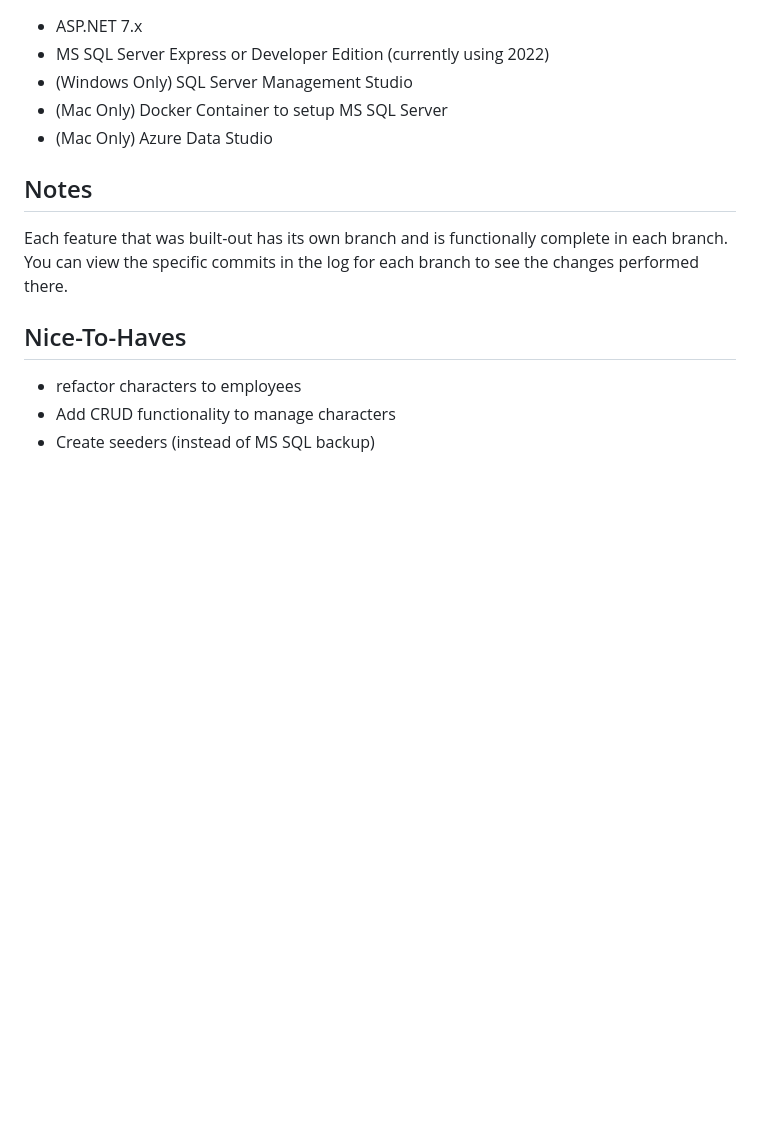
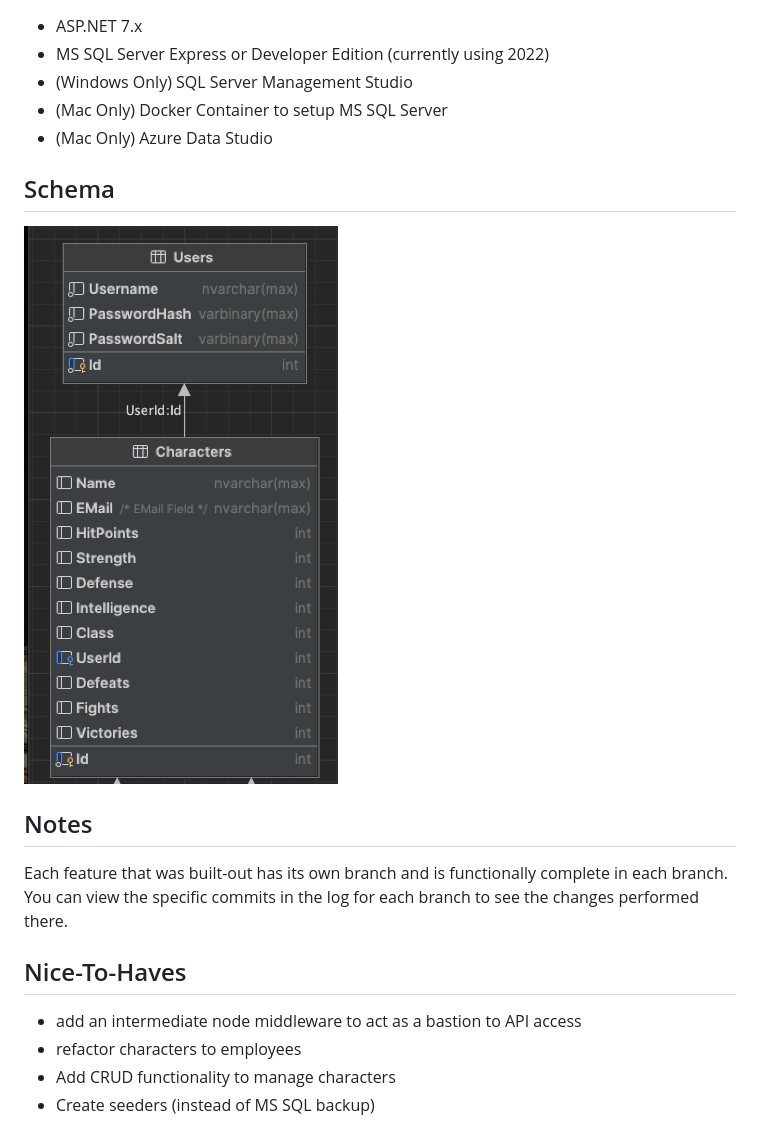
Before and after one commit to ed-is-working/rpc, a Markdown page: README.md, the part around the change printed below. GitHub-like rendering; pictures changed too: db/Users-Characters-Schema.png (added); blank space fills up the shorter version.

Commit message:
docs: created a schema diagram to add to README

```diff
--- a/README.md
+++ b/README.md
@@ -37,6 +36,10 @@ functionality using JSONWeb Tokens with .NET 7,Exploring Web APIs, and the Entit
 * (Mac Only) Docker Container to setup MS SQL Server
 * (Mac Only) Azure Data Studio
 
+## Schema
+
+![Simple DB Schema](./db/Users-Characters-Schema.png "Simple DB Schema")
+
 ## Notes
 
 Each feature that was built-out has its own branch and is functionally complete in each branch.
@@ -44,6 +47,7 @@ You can view the specific commits in the log for each branch to see the changes
 
 ## Nice-To-Haves
 
+* add an intermediate node middleware to act as a bastion to API access
 * refactor characters to employees
 * Add CRUD functionality to manage characters
 * Create seeders (instead of MS SQL backup)
```
Also changed, not shown: other parts of README.md (+1 -2 lines), 1 other file.
